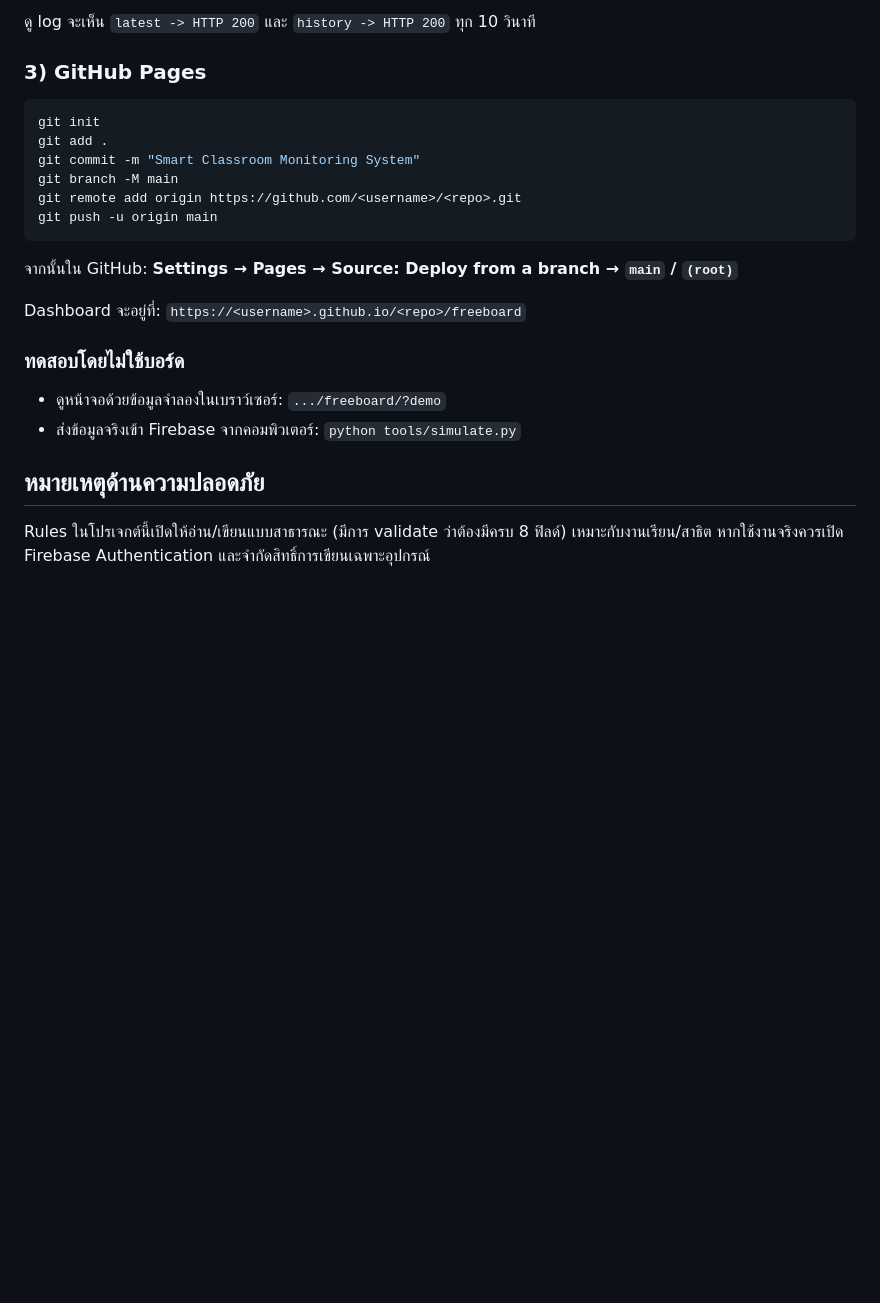
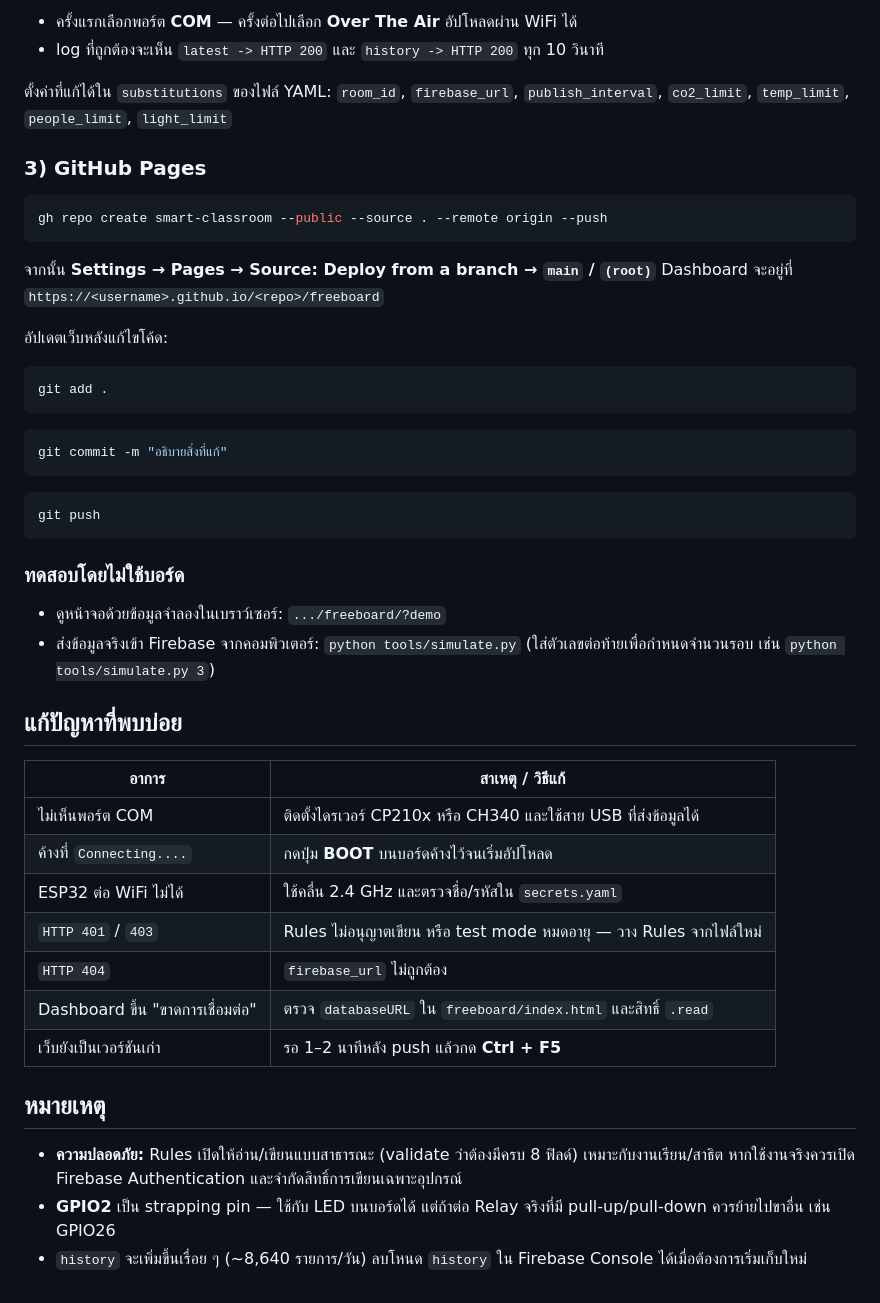
Before and after one commit to Doub1eKill/smart-classroom, a Markdown page: README.md, the part around one of its changes. Drawn GitHub-style; blank space fills up the shorter version.

````diff
--- a/README.md
+++ b/README.md
@@ -86,22 +124,44 @@ esphome run esphome/smart-classroom.yaml
 ```
-ดู log จะเห็น `latest -> HTTP 200` และ `history -> HTTP 200` ทุก 10 วินาที
+- ครั้งแรกเลือกพอร์ต **COM** — ครั้งต่อไปเลือก **Over The Air** อัปโหลดผ่าน WiFi ได้
+- log ที่ถูกต้องจะเห็น `latest -> HTTP 200` และ `history -> HTTP 200` ทุก 10 วินาที
+
+ตั้งค่าที่แก้ได้ใน `substitutions` ของไฟล์ YAML: `room_id`, `firebase_url`, `publish_interval`, `co2_limit`, `temp_limit`, `people_limit`, `light_limit`
 
 ### 3) GitHub Pages
 ```bash
-git init
+gh repo create smart-classroom --public --source . --remote origin --push
+```
+จากนั้น **Settings → Pages → Source: Deploy from a branch → `main` / `(root)`**
+Dashboard จะอยู่ที่ `https://<username>.github.io/<repo>/freeboard`
+
+อัปเดตเว็บหลังแก้ไขโค้ด:
+```bash
 git add .
-git commit -m "Smart Classroom Monitoring System"
-git branch -M main
-git remote add origin https://github.com/<username>/<repo>.git
-git push -u origin main
 ```
-จากนั้นใน GitHub: **Settings → Pages → Source: Deploy from a branch → `main` / `(root)`**
-
-Dashboard จะอยู่ที่: `https://<username>.github.io/<repo>/freeboard`
+```bash
+git commit -m "อธิบายสิ่งที่แก้"
+```
+```bash
+git push
+```
 
 ### ทดสอบโดยไม่ใช้บอร์ด
 - ดูหน้าจอด้วยข้อมูลจำลองในเบราว์เซอร์: `.../freeboard/?demo`
-- ส่งข้อมูลจริงเข้า Firebase จากคอมพิวเตอร์: `python tools/simulate.py`
+- ส่งข้อมูลจริงเข้า Firebase จากคอมพิวเตอร์: `python tools/simulate.py` (ใส่ตัวเลขต่อท้ายเพื่อกำหนดจำนวนรอบ เช่น `python tools/simulate.py 3`)
 
-## หมายเหตุด้านความปลอดภัย
-Rules ในโปรเจกต์นี้เปิดให้อ่าน/เขียนแบบสาธารณะ (มีการ validate ว่าต้องมีครบ 8 ฟิลด์) เหมาะกับงานเรียน/สาธิต หากใช้งานจริงควรเปิด Firebase Authentication และจำกัดสิทธิ์การเขียนเฉพาะอุปกรณ์
+## แก้ปัญหาที่พบบ่อย
+
+| อาการ | สาเหตุ / วิธีแก้ |
+|---|---|
+| ไม่เห็นพอร์ต COM | ติดตั้งไดรเวอร์ CP210x หรือ CH340 และใช้สาย USB ที่ส่งข้อมูลได้ |
+| ค้างที่ `Connecting....` | กดปุ่ม **BOOT** บนบอร์ดค้างไว้จนเริ่มอัปโหลด |
+| ESP32 ต่อ WiFi ไม่ได้ | ใช้คลื่น 2.4 GHz และตรวจชื่อ/รหัสใน `secrets.yaml` |
+| `HTTP 401` / `403` | Rules ไม่อนุญาตเขียน หรือ test mode หมดอายุ — วาง Rules จากไฟล์ใหม่ |
+| `HTTP 404` | `firebase_url` ไม่ถูกต้อง |
+| Dashboard ขึ้น "ขาดการเชื่อมต่อ" | ตรวจ `databaseURL` ใน `freeboard/index.html` และสิทธิ์ `.read` |
+| เว็บยังเป็นเวอร์ชันเก่า | รอ 1–2 นาทีหลัง push แล้วกด **Ctrl + F5** |
+
+## หมายเหตุ
+- **ความปลอดภัย:** Rules เปิดให้อ่าน/เขียนแบบสาธารณะ (validate ว่าต้องมีครบ 8 ฟิลด์) เหมาะกับงานเรียน/สาธิต หากใช้งานจริงควรเปิด Firebase Authentication และจำกัดสิทธิ์การเขียนเฉพาะอุปกรณ์
+- **GPIO2** เป็น strapping pin — ใช้กับ LED บนบอร์ดได้ แต่ถ้าต่อ Relay จริงที่มี pull-up/pull-down ควรย้ายไปขาอื่น เช่น GPIO26
+- `history` จะเพิ่มขึ้นเรื่อย ๆ (~8,640 รายการ/วัน) ลบโหนด `history` ใน Firebase Console ได้เมื่อต้องการเริ่มเก็บใหม่
````
Also changed, not shown: other parts of README.md (+70 -32 lines).
